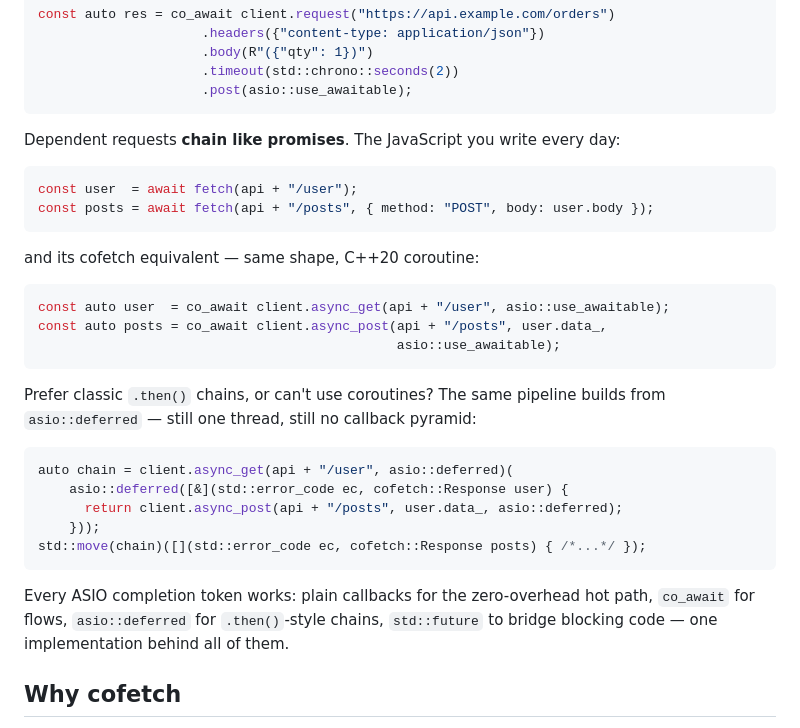
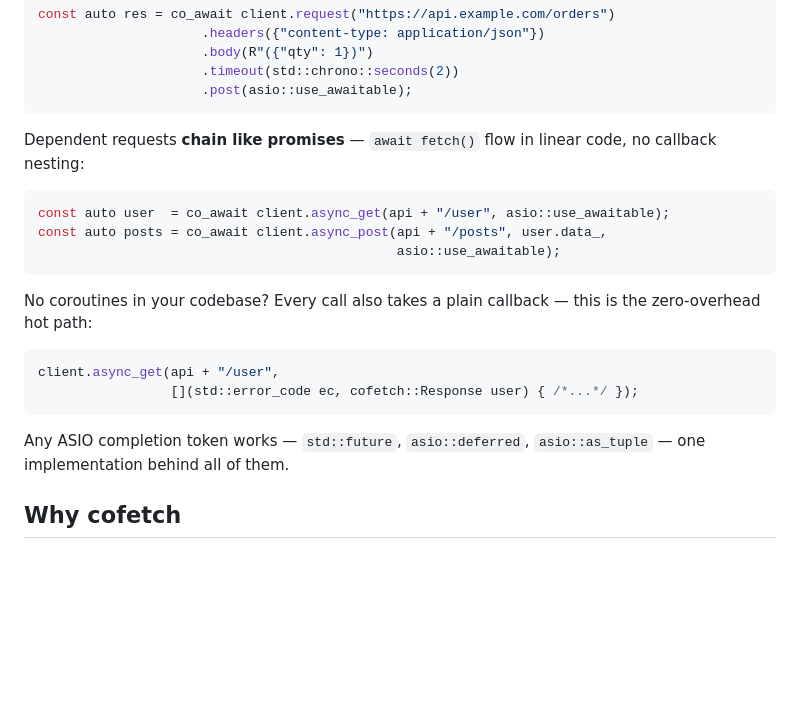
Before and after one commit to SSARCandy/cofetch, a Markdown page: README.md, the part around the change. Drawn GitHub-style; blank space fills up the shorter version.

Commit message:
docs: tighten README hero
Drop the redundant JS mirror and the hard-to-read deferred chain;
show co_await and plain-callback forms only.

````diff
--- a/README.md
+++ b/README.md
@@ -14,15 +14,8 @@ const auto res = co_await client.request("https://api.example.com/orders")
                      .post(asio::use_awaitable);
 ```
 
-Dependent requests **chain like promises**. The JavaScript you write
-every day:
-
-```js
-const user  = await fetch(api + "/user");
-const posts = await fetch(api + "/posts", { method: "POST", body: user.body });
-```
-
-and its cofetch equivalent — same shape, C++20 coroutine:
+Dependent requests **chain like promises** — `await fetch()` flow in
+linear code, no callback nesting:
 
 ```cpp
 const auto user  = co_await client.async_get(api + "/user", asio::use_awaitable);
@@ -30,22 +23,16 @@ const auto posts = co_await client.async_post(api + "/posts", user.data_,
                                               asio::use_awaitable);
 ```
 
-Prefer classic `.then()` chains, or can't use coroutines? The same
-pipeline builds from `asio::deferred` — still one thread, still no
-callback pyramid:
+No coroutines in your codebase? Every call also takes a plain
+callback — this is the zero-overhead hot path:
 
 ```cpp
-auto chain = client.async_get(api + "/user", asio::deferred)(
-    asio::deferred([&](std::error_code ec, cofetch::Response user) {
-      return client.async_post(api + "/posts", user.data_, asio::deferred);
-    }));
-std::move(chain)([](std::error_code ec, cofetch::Response posts) { /*...*/ });
+client.async_get(api + "/user",
+                 [](std::error_code ec, cofetch::Response user) { /*...*/ });
 ```
 
-Every ASIO completion token works: plain callbacks for the
-zero-overhead hot path, `co_await` for flows, `asio::deferred` for
-`.then()`-style chains, `std::future` to bridge blocking code — one
-implementation behind all of them.
+Any ASIO completion token works — `std::future`, `asio::deferred`,
+`asio::as_tuple` — one implementation behind all of them.
 
 ## Why cofetch
 
````
